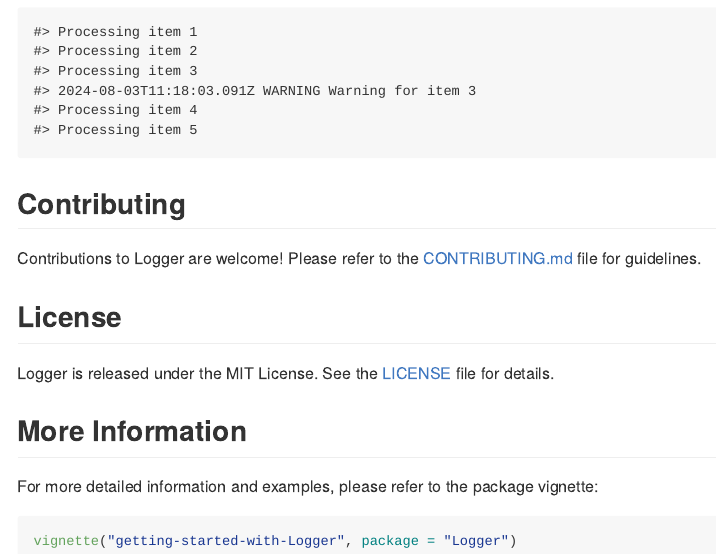
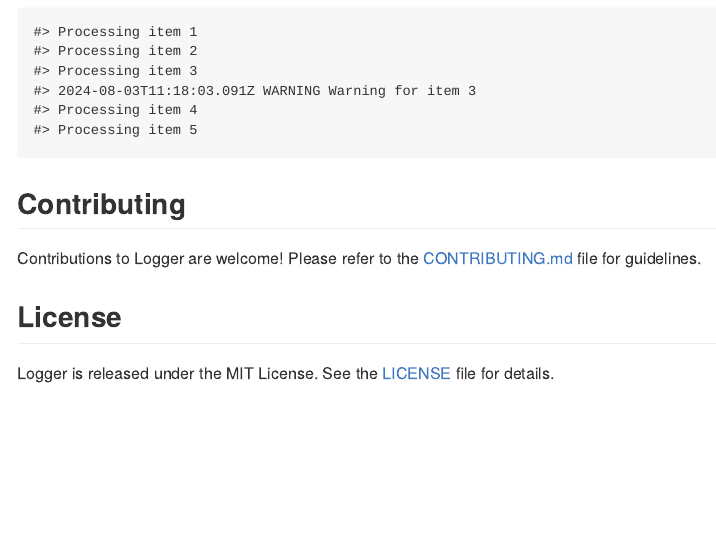
Before and after one commit to dereckmezquita/stenographer, an R Markdown document (README.Rmd): the page in a window 1100 px wide, from 4060 px down. The pictures show the output file README.md that the author committed with the source, drawn offline in the style of GitHub; long lines of code are wrapped; badge pictures from the web are left out.

Commit message:
Don't need link.

````diff
--- a/README.Rmd
+++ b/README.Rmd
@@ -175,11 +175,3 @@ Contributions to Logger are welcome! Please refer to the [CONTRIBUTING.md](CONTR
 ## License
 
 Logger is released under the MIT License. See the [LICENSE](LICENSE) file for details.
-
-## More Information
-
-For more detailed information and examples, please refer to the package vignette:
-
-```{r, eval = FALSE}
-vignette("getting-started-with-Logger", package = "Logger")
-```
````
Also changed, not shown: README.md.
